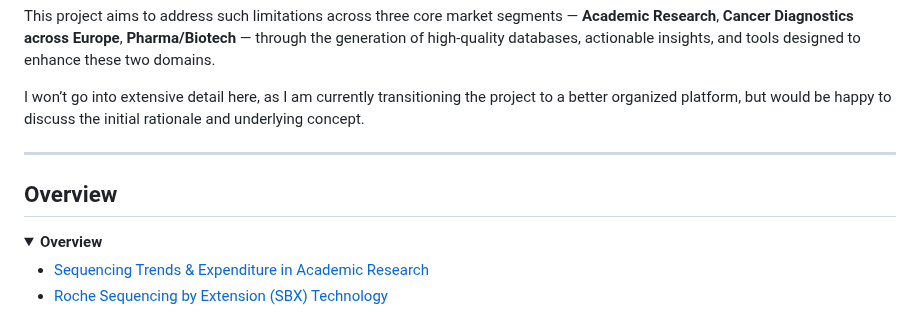
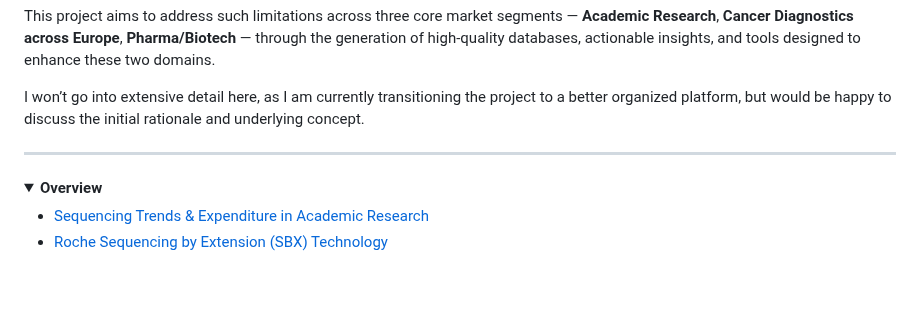
Before and after one commit to antiparticle25/genomic_data_solutions, a Markdown page: README.md, the part around the change. GitHub-like rendering; folded sections open; blank space fills up the shorter version.

```diff
--- a/README.md
+++ b/README.md
@@ -12,8 +12,6 @@ This project aims to address such limitations across three core market segments
 I won’t go into extensive detail here, as I am currently transitioning the project to a better organized platform, but would be happy to discuss the initial rationale and underlying concept.
 
 ---
-
-## Overview
 
 <details>
 <summary><strong>Overview</strong></summary>
```
